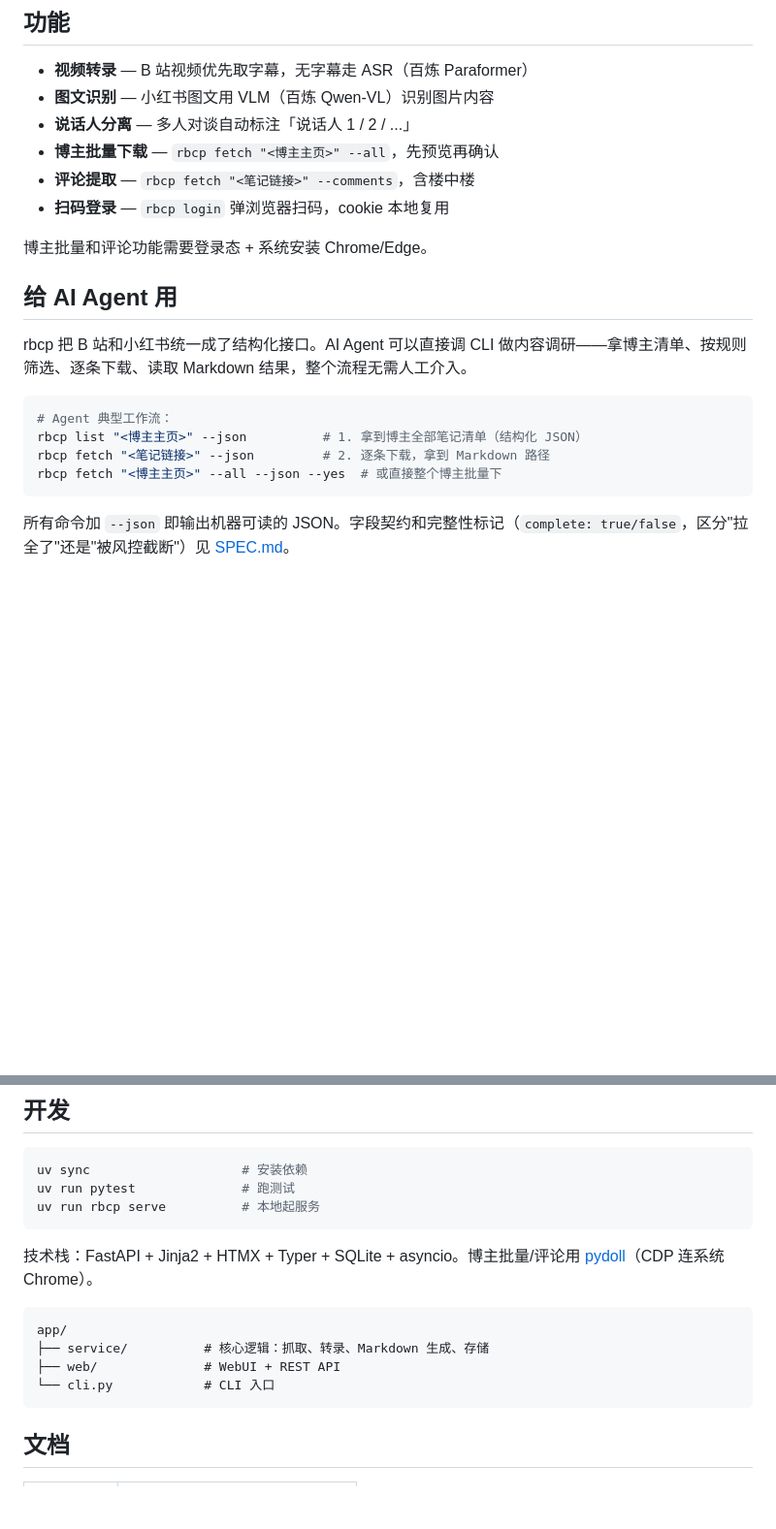
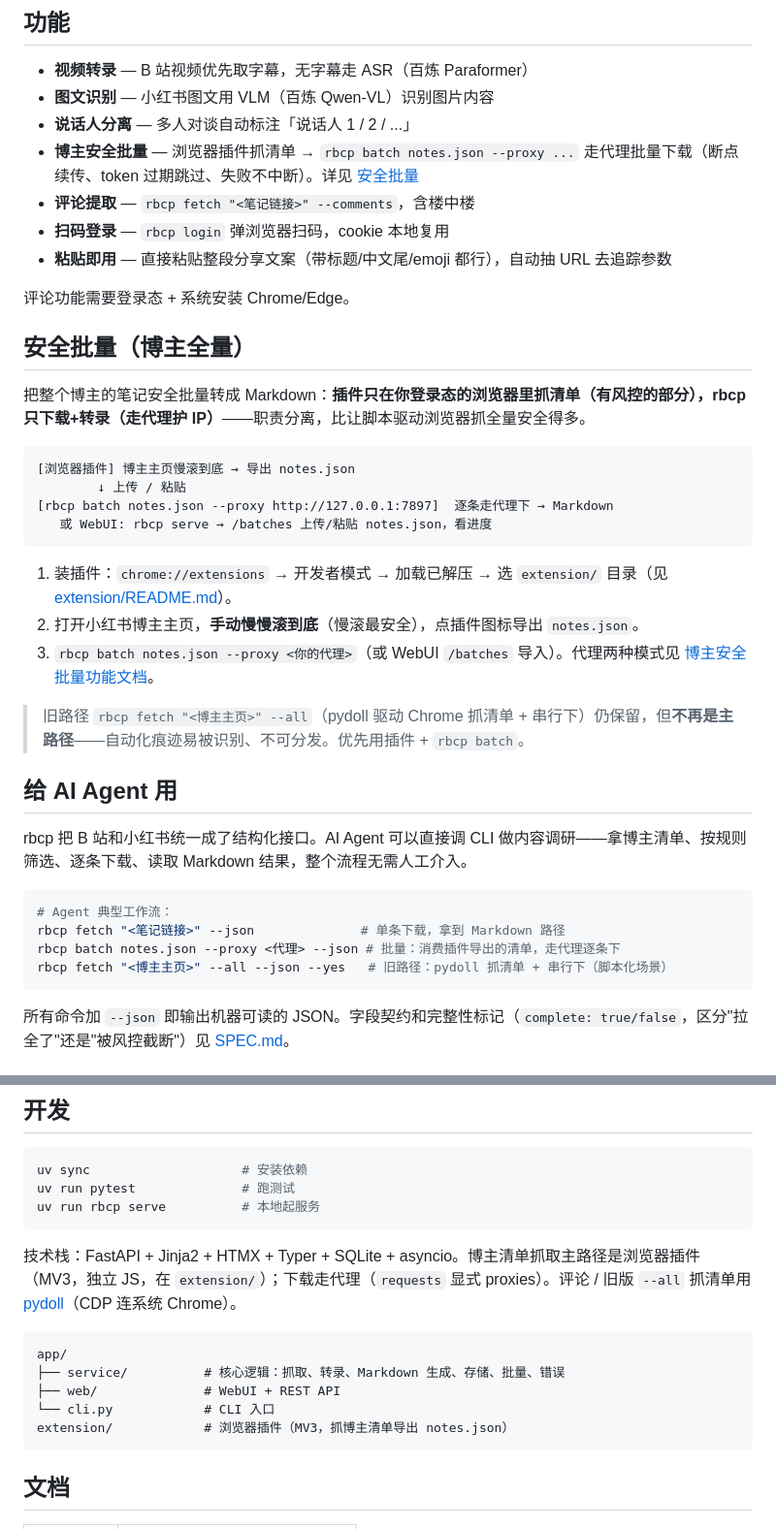
Before and after one commit to MuChengZJU/red-blue-cp, a Markdown page: README.md, 2 parts joined by grey strips. Shown at 97% size. GitHub-like rendering; blank space fills up the shorter version.

Commit message:
docs(readme): 更新到 0.4 — 安全批量（插件 + rbcp batch + 代理）
README 停在 M4 之前、把旧 pydoll --all 当批量主路径。更新：
- 功能列表「博主安全批量」改插件抓清单 + rbcp batch 走代理；加「粘贴即用」
- 新增「安全批量（博主全量）」小节：插件→notes.json→batch/WebUI 导入流程图 + 步骤
- pydoll --all 标为旧路径（保留不删）
- Agent 工作流加 rbcp batch；技术栈 + 目录树补 extension/

Co-Authored-By: Claude Opus 4.8 (1M context) <noreply@anthropic.com>

````diff
--- a/README.md
+++ b/README.md
@@ -66,11 +66,29 @@ rbcp run "B站或小红书链接"
 - **视频转录** — B 站视频优先取字幕，无字幕走 ASR（百炼 Paraformer）
 - **图文识别** — 小红书图文用 VLM（百炼 Qwen-VL）识别图片内容
 - **说话人分离** — 多人对谈自动标注「说话人 1 / 2 / ...」
-- **博主批量下载** — `rbcp fetch "<博主主页>" --all`，先预览再确认
+- **博主安全批量** — 浏览器插件抓清单 → `rbcp batch notes.json --proxy ...` 走代理批量下载（断点续传、token 过期跳过、失败不中断）。详见 [安全批量](#安全批量博主全量)
 - **评论提取** — `rbcp fetch "<笔记链接>" --comments`，含楼中楼
 - **扫码登录** — `rbcp login` 弹浏览器扫码，cookie 本地复用
+- **粘贴即用** — 直接粘贴整段分享文案（带标题/中文尾/emoji 都行），自动抽 URL 去追踪参数
 
-博主批量和评论功能需要登录态 + 系统安装 Chrome/Edge。
+评论功能需要登录态 + 系统安装 Chrome/Edge。
+
+## 安全批量（博主全量）
+
+把整个博主的笔记安全批量转成 Markdown：**插件只在你登录态的浏览器里抓清单（有风控的部分），rbcp 只下载+转录（走代理护 IP）**——职责分离，比让脚本驱动浏览器抓全量安全得多。
+
+```
+[浏览器插件] 博主主页慢滚到底 → 导出 notes.json
+        ↓ 上传 / 粘贴
+[rbcp batch notes.json --proxy http://127.0.0.1:7897]  逐条走代理下 → Markdown
+   或 WebUI: rbcp serve → /batches 上传/粘贴 notes.json，看进度
+```
+
+1. 装插件：`chrome://extensions` → 开发者模式 → 加载已解压 → 选 `extension/` 目录（见 [extension/README.md](extension/README.md)）。
+2. 打开小红书博主主页，**手动慢慢滚到底**（慢滚最安全），点插件图标导出 `notes.json`。
+3. `rbcp batch notes.json --proxy <你的代理>`（或 WebUI `/batches` 导入）。代理两种模式见 [博主安全批量功能文档](docs/blogger-safe-batch-feature.md)。
+
+> 旧路径 `rbcp fetch "<博主主页>" --all`（pydoll 驱动 Chrome 抓清单 + 串行下）仍保留，但**不再是主路径**——自动化痕迹易被识别、不可分发。优先用插件 + `rbcp batch`。
 
 ## 给 AI Agent 用
 
@@ -78,9 +96,9 @@ rbcp 把 B 站和小红书统一成了结构化接口。AI Agent 可以直接调
 
 ```bash
 # Agent 典型工作流：
-rbcp list "<博主主页>" --json          # 1. 拿到博主全部笔记清单（结构化 JSON）
-rbcp fetch "<笔记链接>" --json         # 2. 逐条下载，拿到 Markdown 路径
-rbcp fetch "<博主主页>" --all --json --yes  # 或直接整个博主批量下
+rbcp fetch "<笔记链接>" --json              # 单条下载，拿到 Markdown 路径
+rbcp batch notes.json --proxy <代理> --json # 批量：消费插件导出的清单，走代理逐条下
+rbcp fetch "<博主主页>" --all --json --yes   # 旧路径：pydoll 抓清单 + 串行下（脚本化场景）
 ```
 
 所有命令加 `--json` 即输出机器可读的 JSON。字段契约和完整性标记（`complete: true/false`，区分"拉全了"还是"被风控截断"）见 [SPEC.md](./SPEC.md)。
@@ -101,13 +119,14 @@ uv run pytest              # 跑测试
 uv run rbcp serve          # 本地起服务
 ```
 
-技术栈：FastAPI + Jinja2 + HTMX + Typer + SQLite + asyncio。博主批量/评论用 [pydoll](https://github.com/pydoll-project/pydoll)（CDP 连系统 Chrome）。
+技术栈：FastAPI + Jinja2 + HTMX + Typer + SQLite + asyncio。博主清单抓取主路径是浏览器插件（MV3，独立 JS，在 `extension/`）；下载走代理（`requests` 显式 proxies）。评论 / 旧版 `--all` 抓清单用 [pydoll](https://github.com/pydoll-project/pydoll)（CDP 连系统 Chrome）。
 
 ```
 app/
-├── service/          # 核心逻辑：抓取、转录、Markdown 生成、存储
+├── service/          # 核心逻辑：抓取、转录、Markdown 生成、存储、批量、错误
 ├── web/              # WebUI + REST API
 └── cli.py            # CLI 入口
+extension/            # 浏览器插件（MV3，抓博主清单导出 notes.json）
 ```
 
 ## 文档
````
